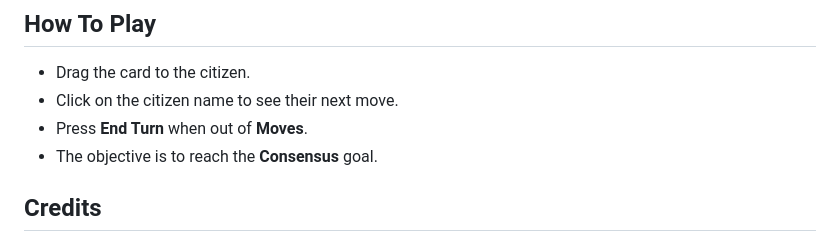
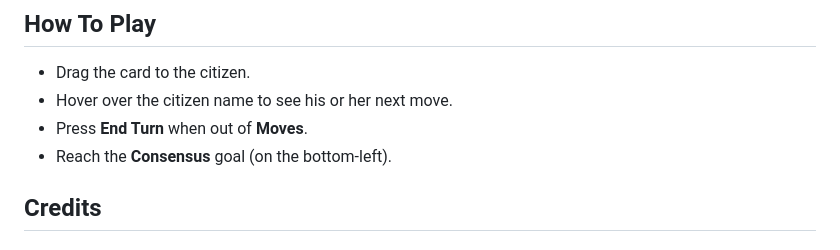
Before and after one commit to remarkablegames/assembly-city, a Markdown page: README.md, the part around the change. Rendered like a GitHub page.

Commit message:
docs(readme): update how to play

```diff
--- a/README.md
+++ b/README.md
@@ -22,9 +22,9 @@ Read the [Game Design Document](https://docs.google.com/document/d/1PNHJMR5JvdED
 ## How To Play
 
 - Drag the card to the citizen.
-- Click on the citizen name to see their next move.
+- Hover over the citizen name to see his or her next move.
 - Press **End Turn** when out of **Moves**.
-- The objective is to reach the **Consensus** goal.
+- Reach the **Consensus** goal (on the bottom-left).
 
 ## Credits
 
```
